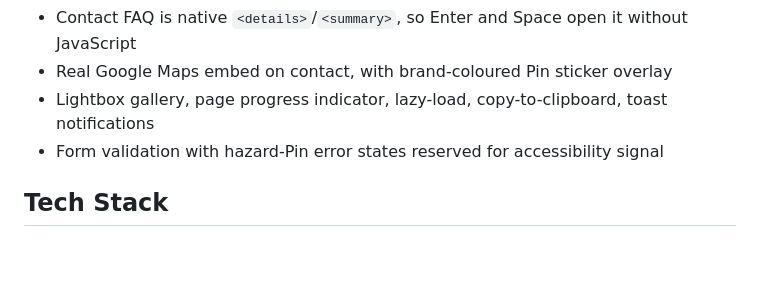
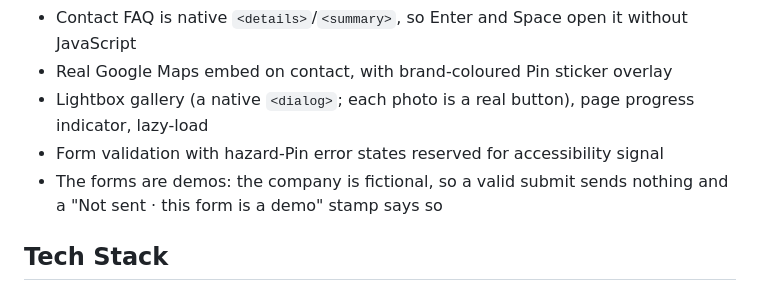
Before and after one commit to sergiu-sa/adventure_trails_hikes, a Markdown page: README.md, the part around the change. Drawn GitHub-style; blank space fills up the shorter version.

Commit message:
docs(readme): drop features that don't exist, note the forms are demos

```diff
--- a/README.md
+++ b/README.md
@@ -56,8 +56,9 @@ This project demonstrates semantic HTML, modular CSS architecture, accessibility
 - Cross-page filtering on hikes (region) and gallery (category) — pure CSS: each tab is a native radio (arrow keys switch the filter) read with `:has(:checked)`
 - Contact FAQ is native `<details>`/`<summary>`, so Enter and Space open it without JavaScript
 - Real Google Maps embed on contact, with brand-coloured Pin sticker overlay
-- Lightbox gallery, page progress indicator, lazy-load, copy-to-clipboard, toast notifications
+- Lightbox gallery (a native `<dialog>`; each photo is a real button), page progress indicator, lazy-load
 - Form validation with hazard-Pin error states reserved for accessibility signal
+- The forms are demos: the company is fictional, so a valid submit sends nothing and a "Not sent · this form is a demo" stamp says so
 
 ## Tech Stack
 
```
